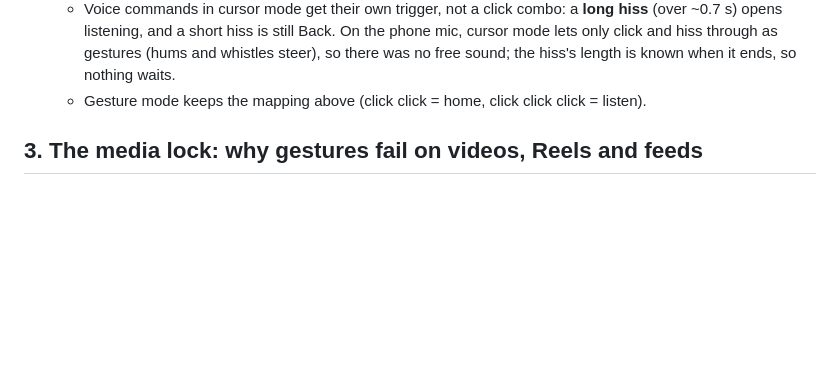
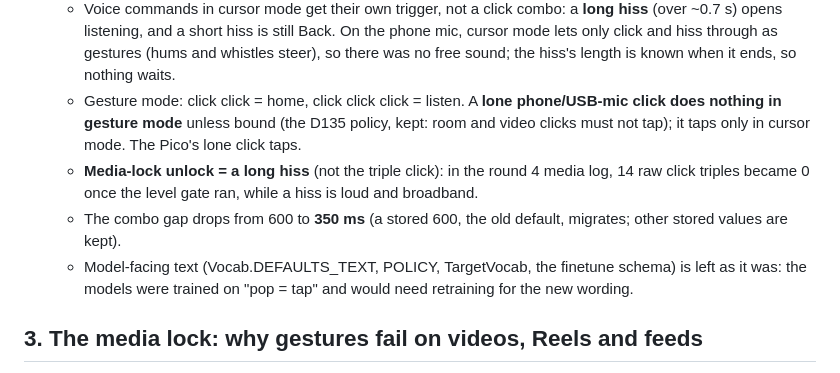
Before and after one commit to dxcently/Canti, a Markdown page: wiki/round7-plan.md, the part around the change. GitHub-like rendering; blank space fills up the shorter version.

Commit message:
wiki: round 7 §2: lone click, long-hiss media unlock, 350 ms gap
Co-Authored-By: Claude Opus 5.5 (1M context) <noreply@anthropic.com>
Claude-Session: https://claude.ai/code/session_012q3CChQsHuB6jPzEqEAKyB

```diff
--- a/wiki/round7-plan.md
+++ b/wiki/round7-plan.md
@@ -43,7 +43,14 @@ A pop is too hard to make consistently. Pop carries more than it looks on the ph
   - Voice commands in cursor mode get their own trigger, not a click combo: a **long hiss** (over ~0.7 s) opens listening, and a
     short hiss is still Back. On the phone mic, cursor mode lets only click and hiss through as gestures (hums and whistles
     steer), so there was no free sound; the hiss's length is known when it ends, so nothing waits.
-  - Gesture mode keeps the mapping above (click click = home, click click click = listen).
+  - Gesture mode: click click = home, click click click = listen. A **lone phone/USB-mic click does nothing in gesture mode**
+    unless bound (the D135 policy, kept: room and video clicks must not tap); it taps only in cursor mode. The Pico's lone
+    click taps.
+  - **Media-lock unlock = a long hiss** (not the triple click): in the round 4 media log, 14 raw click triples became 0 once
+    the level gate ran, while a hiss is loud and broadband.
+  - The combo gap drops from 600 to **350 ms** (a stored 600, the old default, migrates; other stored values are kept).
+  - Model-facing text (Vocab.DEFAULTS_TEXT, POLICY, TargetVocab, the finetune schema) is left as it was: the models were
+    trained on "pop = tap" and would need retraining for the new wording.
 
 ## 3. The media lock: why gestures fail on videos, Reels and feeds
 
```
